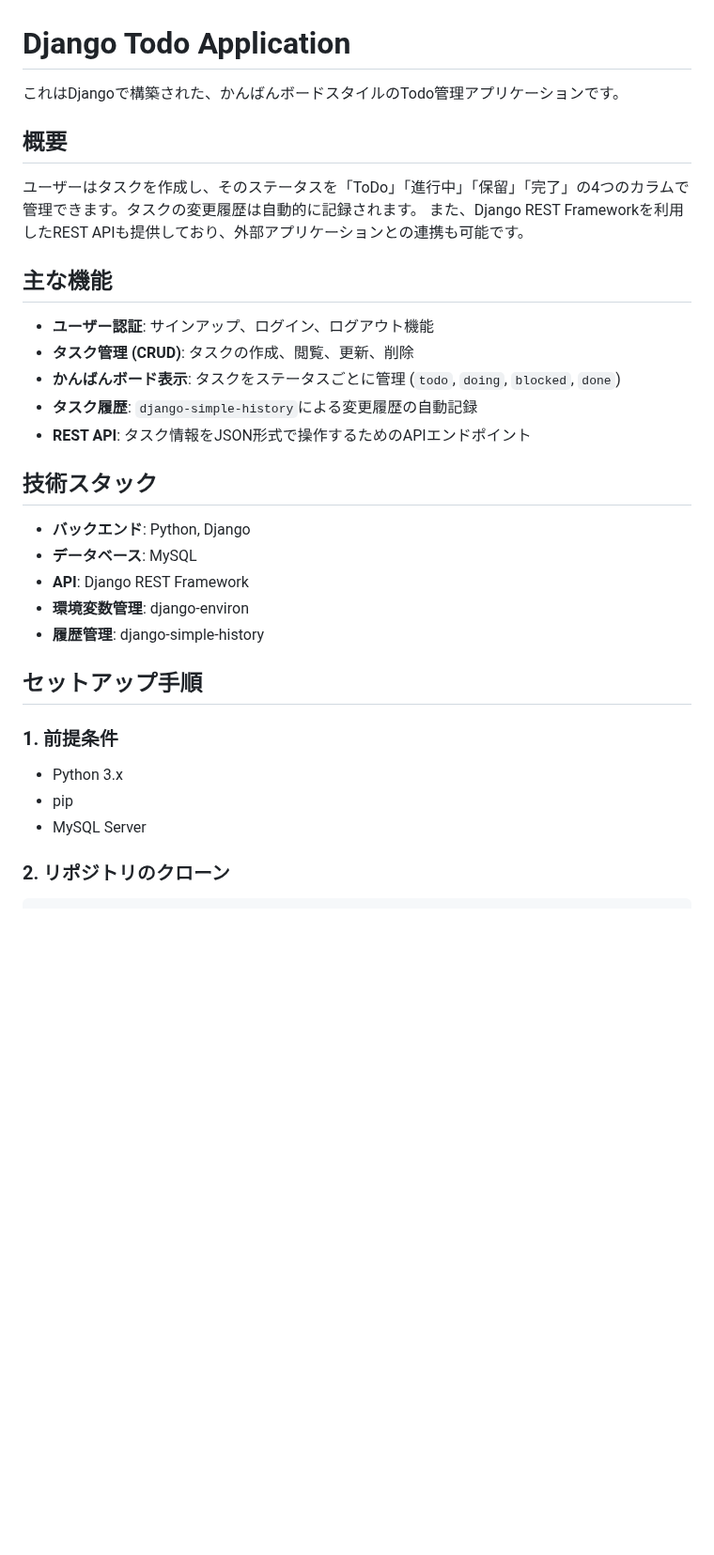
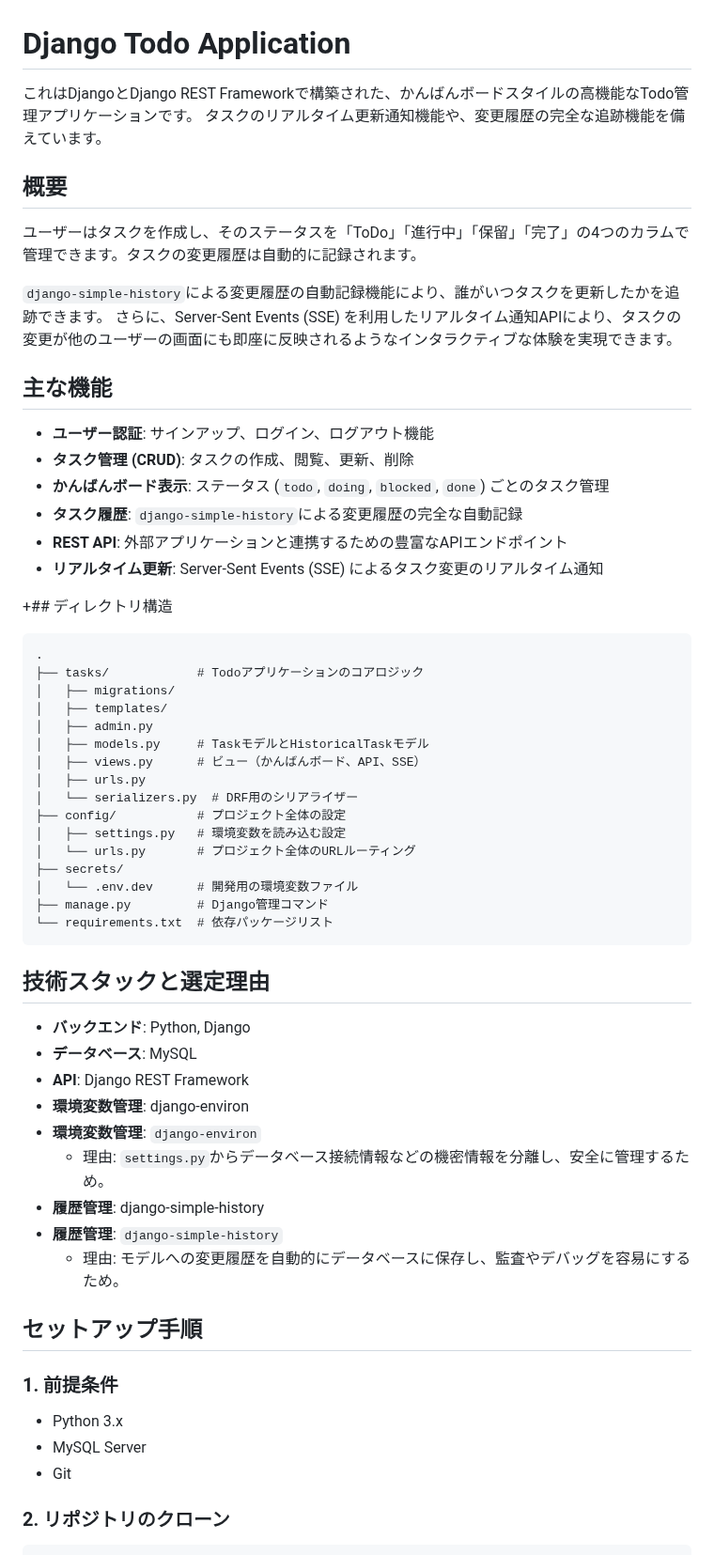
Before and after one commit to kenta-devhub/django_study_todo, a Markdown page: README.md, the part around one of its changes. Shown at 94% size. Drawn GitHub-style; blank space fills up the shorter version.

Commit message:
readme recheck

````diff
--- a/README.md
+++ b/README.md
@@ -1,35 +1,64 @@
 # Django Todo Application
 
-これはDjangoで構築された、かんばんボードスタイルのTodo管理アプリケーションです。
+これはDjangoとDjango REST Frameworkで構築された、かんばんボードスタイルの高機能なTodo管理アプリケーションです。
+タスクのリアルタイム更新通知機能や、変更履歴の完全な追跡機能を備えています。
 
 ## 概要
 
 ユーザーはタスクを作成し、そのステータスを「ToDo」「進行中」「保留」「完了」の4つのカラムで管理できます。タスクの変更履歴は自動的に記録されます。
-また、Django REST Frameworkを利用したREST APIも提供しており、外部アプリケーションとの連携も可能です。
+
+`django-simple-history`による変更履歴の自動記録機能により、誰がいつタスクを更新したかを追跡できます。
+さらに、Server-Sent Events (SSE) を利用したリアルタイム通知APIにより、タスクの変更が他のユーザーの画面にも即座に反映されるようなインタラクティブな体験を実現できます。
 
 ## 主な機能
 
 -   **ユーザー認証**: サインアップ、ログイン、ログアウト機能
 -   **タスク管理 (CRUD)**: タスクの作成、閲覧、更新、削除
--   **かんばんボード表示**: タスクをステータスごとに管理 (`todo`, `doing`, `blocked`, `done`)
--   **タスク履歴**: `django-simple-history`による変更履歴の自動記録
--   **REST API**: タスク情報をJSON形式で操作するためのAPIエンドポイント
+-   **かんばんボード表示**: ステータス (`todo`, `doing`, `blocked`, `done`) ごとのタスク管理
+-   **タスク履歴**: `django-simple-history`による変更履歴の完全な自動記録
+-   **REST API**: 外部アプリケーションと連携するための豊富なAPIエンドポイント
+-   **リアルタイム更新**: Server-Sent Events (SSE) によるタスク変更のリアルタイム通知
 
-## 技術スタック
++## ディレクトリ構造
+
+```
+.
+├── tasks/            # Todoアプリケーションのコアロジック
+│   ├── migrations/
+│   ├── templates/
+│   ├── admin.py
+│   ├── models.py     # TaskモデルとHistoricalTaskモデル
+│   ├── views.py      # ビュー（かんばんボード、API、SSE）
+│   ├── urls.py
+│   └── serializers.py  # DRF用のシリアライザー
+├── config/           # プロジェクト全体の設定
+│   ├── settings.py   # 環境変数を読み込む設定
+│   └── urls.py       # プロジェクト全体のURLルーティング
+├── secrets/
+│   └── .env.dev      # 開発用の環境変数ファイル
+├── manage.py         # Django管理コマンド
+└── requirements.txt  # 依存パッケージリスト
+```
+
+## 技術スタックと選定理由
 
 -   **バックエンド**: Python, Django
 -   **データベース**: MySQL
 -   **API**: Django REST Framework
 -   **環境変数管理**: django-environ
+-   **環境変数管理**: `django-environ`
+    -   理由: `settings.py`からデータベース接続情報などの機密情報を分離し、安全に管理するため。
 -   **履歴管理**: django-simple-history
+-   **履歴管理**: `django-simple-history`
+    -   理由: モデルへの変更履歴を自動的にデータベースに保存し、監査やデバッグを容易にするため。
 
 ## セットアップ手順
 
 ### 1. 前提条件
 
 -   Python 3.x
--   pip
 -   MySQL Server
+-   Git
 
 ### 2. リポジトリのクローン
 
````
Also changed, not shown: other parts of README.md (+1 -1 lines).
